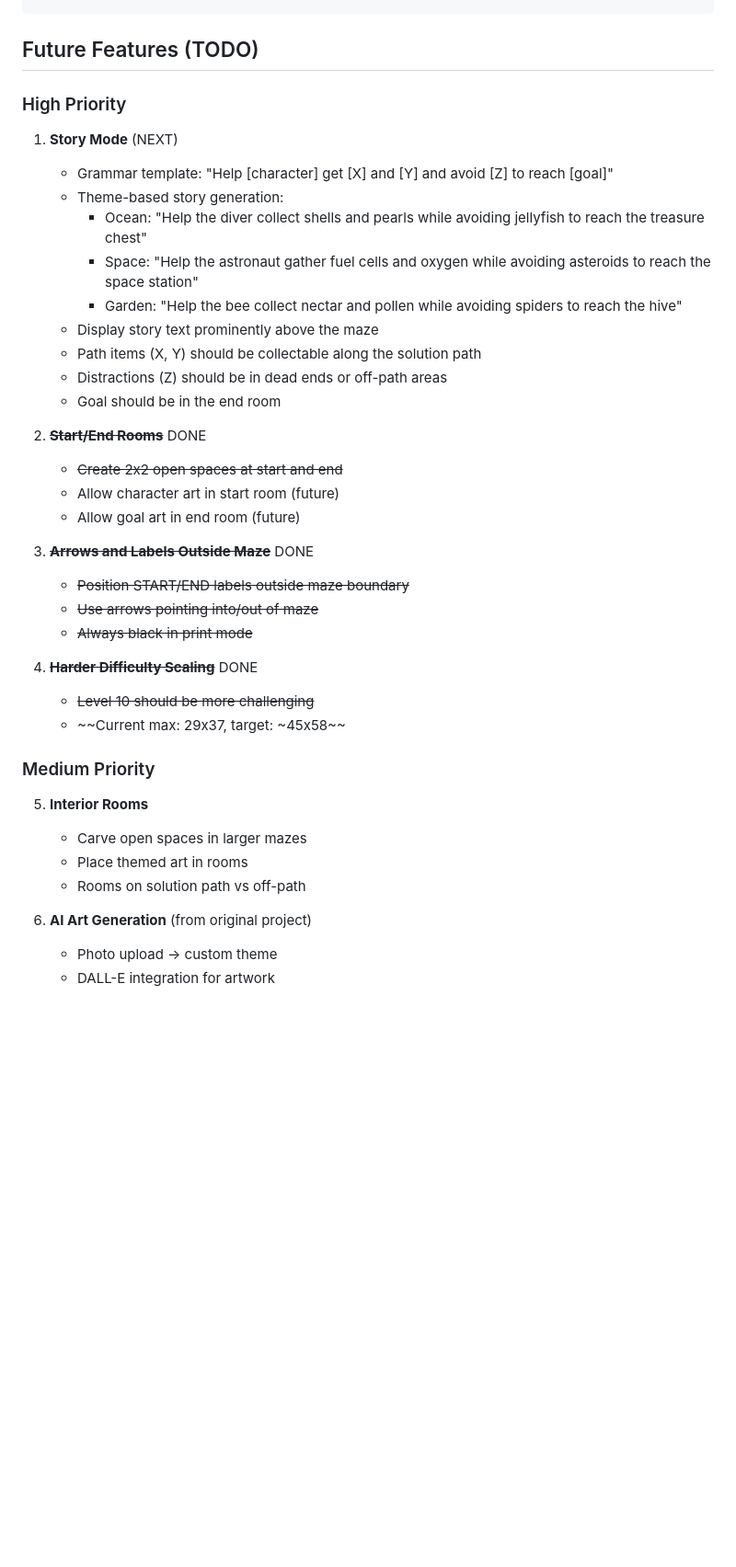
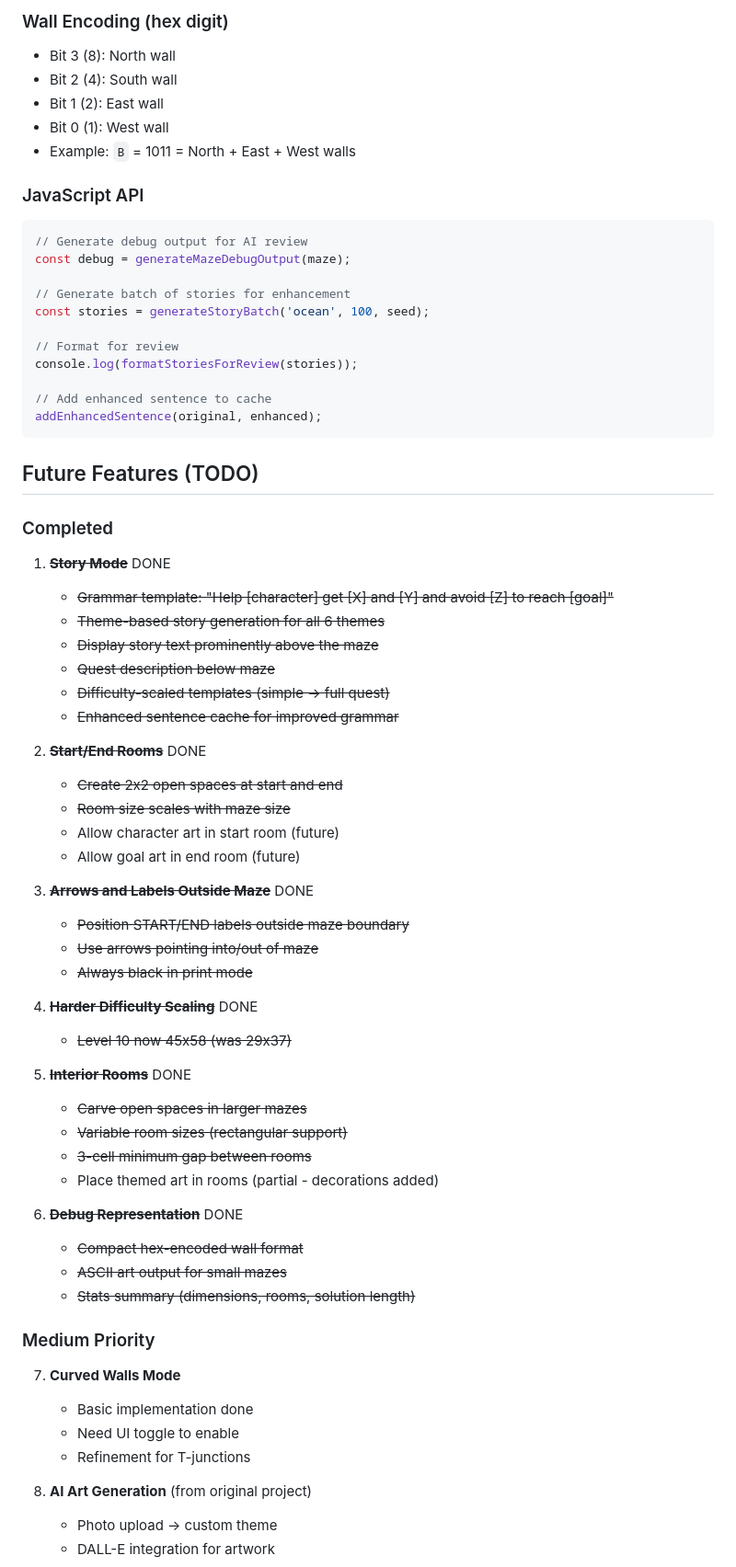
Before and after one commit to williamsharkey/printamaze, a Markdown page: CLAUDE.md, the part around one of its changes. Shown at 92% size. Drawn GitHub-style; blank space fills up the shorter version.

````diff
--- a/CLAUDE.md
+++ b/CLAUDE.md
@@ -93,22 +147,40 @@ const ageDifficulty = {
+### Wall Encoding (hex digit)
+- Bit 3 (8): North wall
+- Bit 2 (4): South wall
+- Bit 1 (2): East wall
+- Bit 0 (1): West wall
+- Example: `B` = 1011 = North + East + West walls
+
+### JavaScript API
+```javascript
+// Generate debug output for AI review
+const debug = generateMazeDebugOutput(maze);
+
+// Generate batch of stories for enhancement
+const stories = generateStoryBatch('ocean', 100, seed);
+
+// Format for review
+console.log(formatStoriesForReview(stories));
+
+// Add enhanced sentence to cache
+addEnhancedSentence(original, enhanced);
 ```
 
 ## Future Features (TODO)
 
-### High Priority
+### Completed
 
-1. **Story Mode** (NEXT)
-   - Grammar template: "Help [character] get [X] and [Y] and avoid [Z] to reach [goal]"
-   - Theme-based story generation:
-     - Ocean: "Help the diver collect shells and pearls while avoiding jellyfish to reach the treasure chest"
-     - Space: "Help the astronaut gather fuel cells and oxygen while avoiding asteroids to reach the space station"
-     - Garden: "Help the bee collect nectar and pollen while avoiding spiders to reach the hive"
-   - Display story text prominently above the maze
-   - Path items (X, Y) should be collectable along the solution path
-   - Distractions (Z) should be in dead ends or off-path areas
-   - Goal should be in the end room
+1. ~~**Story Mode**~~ DONE
+   - ~~Grammar template: "Help [character] get [X] and [Y] and avoid [Z] to reach [goal]"~~
+   - ~~Theme-based story generation for all 6 themes~~
+   - ~~Display story text prominently above the maze~~
+   - ~~Quest description below maze~~
+   - ~~Difficulty-scaled templates (simple -> full quest)~~
+   - ~~Enhanced sentence cache for improved grammar~~
 
 2. ~~**Start/End Rooms**~~ DONE
    - ~~Create 2x2 open spaces at start and end~~
+   - ~~Room size scales with maze size~~
    - Allow character art in start room (future)
    - Allow goal art in end room (future)
 
@@ -118,15 +190,25 @@ const ageDifficulty = {
    - ~~Always black in print mode~~
 
 4. ~~**Harder Difficulty Scaling**~~ DONE
-   - ~~Level 10 should be more challenging~~
-   - ~~Current max: 29x37, target: ~45x58~~
+   - ~~Level 10 now 45x58 (was 29x37)~~
+
+5. ~~**Interior Rooms**~~ DONE
+   - ~~Carve open spaces in larger mazes~~
+   - ~~Variable room sizes (rectangular support)~~
+   - ~~3-cell minimum gap between rooms~~
+   - Place themed art in rooms (partial - decorations added)
+
+6. ~~**Debug Representation**~~ DONE
+   - ~~Compact hex-encoded wall format~~
+   - ~~ASCII art output for small mazes~~
+   - ~~Stats summary (dimensions, rooms, solution length)~~
 
 ### Medium Priority
 
-5. **Interior Rooms**
-   - Carve open spaces in larger mazes
-   - Place themed art in rooms
-   - Rooms on solution path vs off-path
+7. **Curved Walls Mode**
+   - Basic implementation done
+   - Need UI toggle to enable
+   - Refinement for T-junctions
 
 6. **AI Art Generation** (from original project)
    - Photo upload -> custom theme
````
Also changed, not shown: other parts of CLAUDE.md (+85 -12 lines).
